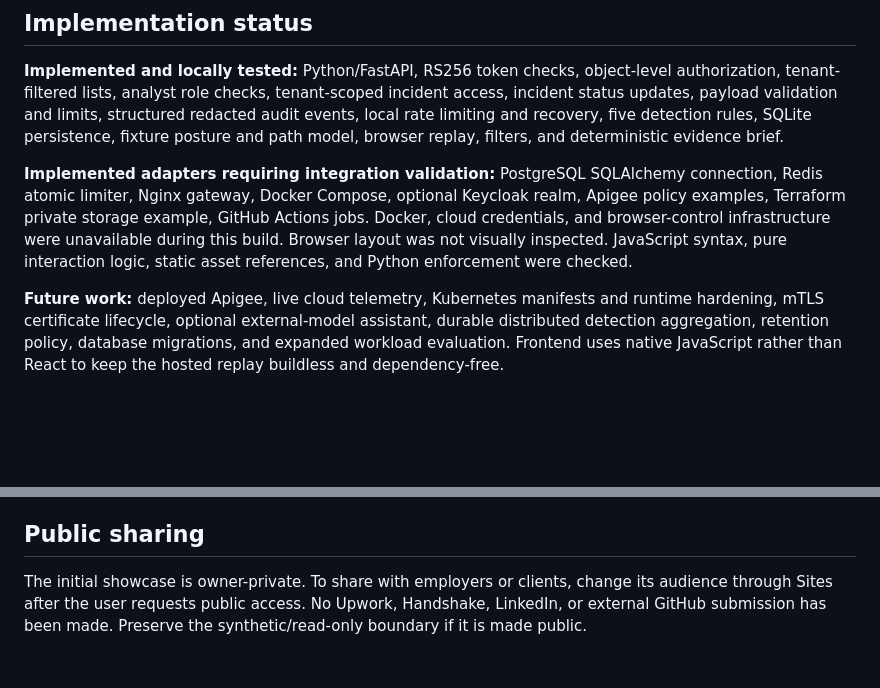
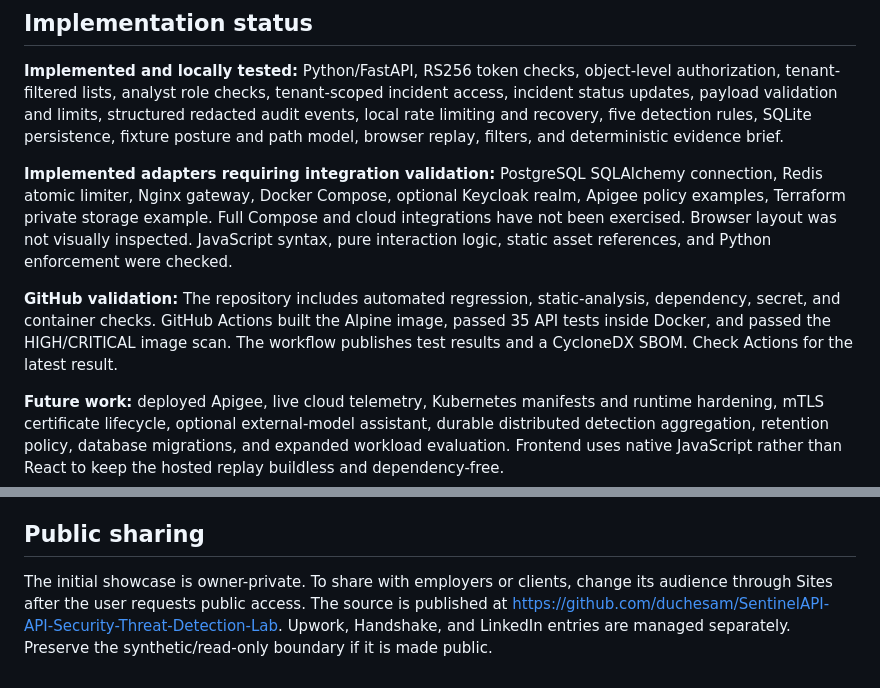
Before and after one commit to duchesam/SentinelAPI-API-Security-Threat-Detection-Lab, a Markdown page: dist/assets/project-guide.md, 2 parts joined by grey strips. Rendered like a GitHub page; blank space fills up the shorter version.

Commit message:
Document verified GitHub security checks and sharing status

```diff
--- a/dist/assets/project-guide.md
+++ b/dist/assets/project-guide.md
@@ -6,7 +6,9 @@ Owner: Ermias Seyoum. Purpose: demonstrate API and cloud security engineering th
 
 **Implemented and locally tested:** Python/FastAPI, RS256 token checks, object-level authorization, tenant-filtered lists, analyst role checks, tenant-scoped incident access, incident status updates, payload validation and limits, structured redacted audit events, local rate limiting and recovery, five detection rules, SQLite persistence, fixture posture and path model, browser replay, filters, and deterministic evidence brief.
 
-**Implemented adapters requiring integration validation:** PostgreSQL SQLAlchemy connection, Redis atomic limiter, Nginx gateway, Docker Compose, optional Keycloak realm, Apigee policy examples, Terraform private storage example, GitHub Actions jobs. Docker, cloud credentials, and browser-control infrastructure were unavailable during this build. Browser layout was not visually inspected. JavaScript syntax, pure interaction logic, static asset references, and Python enforcement were checked.
+**Implemented adapters requiring integration validation:** PostgreSQL SQLAlchemy connection, Redis atomic limiter, Nginx gateway, Docker Compose, optional Keycloak realm, Apigee policy examples, Terraform private storage example. Full Compose and cloud integrations have not been exercised. Browser layout was not visually inspected. JavaScript syntax, pure interaction logic, static asset references, and Python enforcement were checked.
+
+**GitHub validation:** The repository includes automated regression, static-analysis, dependency, secret, and container checks. GitHub Actions built the Alpine image, passed 35 API tests inside Docker, and passed the HIGH/CRITICAL image scan. The workflow publishes test results and a CycloneDX SBOM. Check Actions for the latest result.
 
 **Future work:** deployed Apigee, live cloud telemetry, Kubernetes manifests and runtime hardening, mTLS certificate lifecycle, optional external-model assistant, durable distributed detection aggregation, retention policy, database migrations, and expanded workload evaluation. Frontend uses native JavaScript rather than React to keep the hosted replay buildless and dependency-free.
 
@@ -92,4 +94,4 @@ Overview dashboard; denied API replay; incident evidence; cloud model before/aft
 
 ## Public sharing
 
-The initial showcase is owner-private. To share with employers or clients, change its audience through Sites after the user requests public access. No Upwork, Handshake, LinkedIn, or external GitHub submission has been made. Preserve the synthetic/read-only boundary if it is made public.
+The initial showcase is owner-private. To share with employers or clients, change its audience through Sites after the user requests public access. The source is published at https://github.com/duchesam/SentinelAPI-API-Security-Threat-Detection-Lab. Upwork, Handshake, and LinkedIn entries are managed separately. Preserve the synthetic/read-only boundary if it is made public.
```
Also changed, not shown: docs/project-guide.md (+4 -2 lines).
